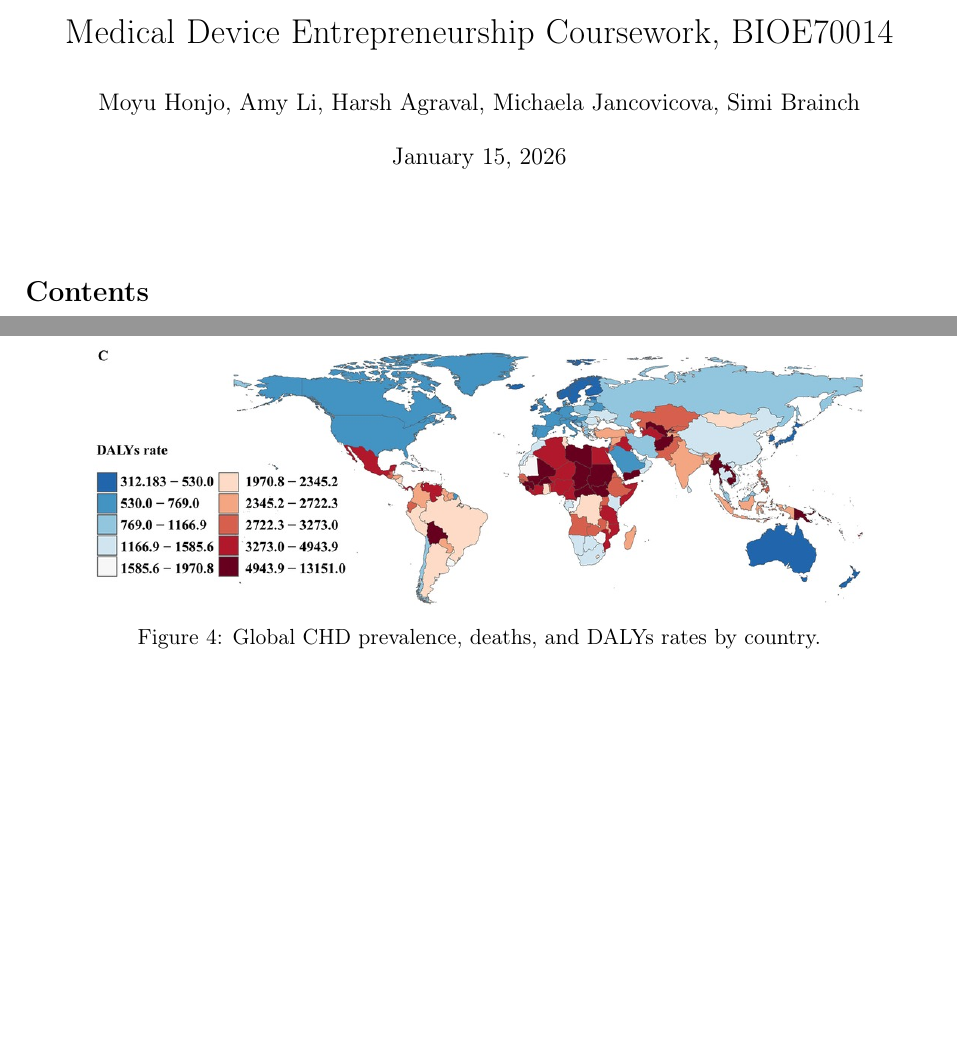
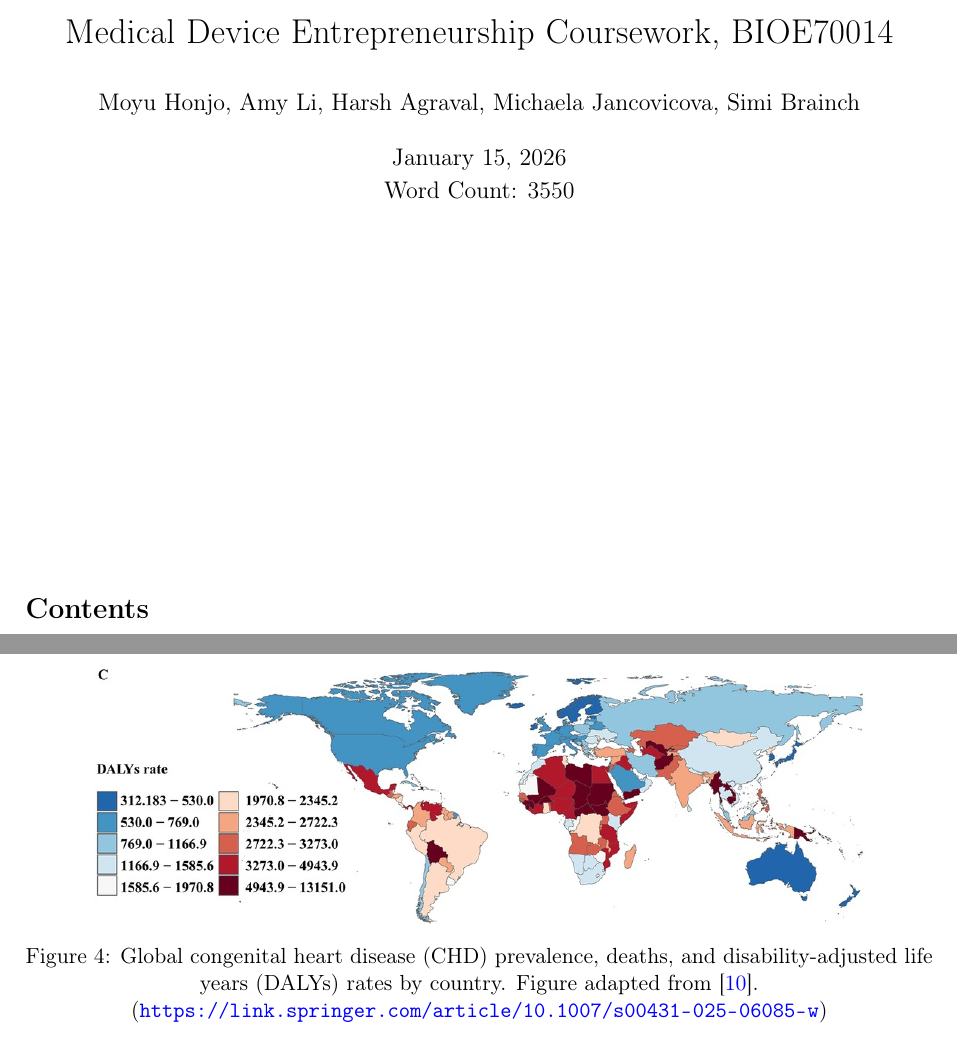
Before and after one commit to harshagrawal13/coursework_entrepreneurship, a LaTeX document (main.tex): two parts of pages 1 and 7 of 19, joined at a grey line, cut so that both start at the same text, the shorter picture padded with empty space. Compiled offline with pdfLaTeX.

Commit message:
Update main.tex with word count and enhanced figure caption
- Added word count to the document date for clarity on content length.
- Revised the caption for the global CHD prevalence figure to provide more detailed information and proper attribution.

```diff
--- a/main.tex
+++ b/main.tex
@@ -38,7 +38,7 @@
 \pagenumbering{roman}
 \title{\includegraphics[width=5cm]{icl} \\ Imperial College London, Bioengineering Year 4 \\ Medical Device Entrepreneurship Coursework, BIOE70014}
 \author{Moyu Honjo, Amy Li, Harsh Agraval, Michaela Jancovicova, Simi Brainch}
-\date{\today}
+\date{\today \\ Word Count: 3550}
 \maketitle
 \vfill
 \thispagestyle{empty}
@@ -132,7 +132,7 @@ From a geographical perspective, South Asia recorded the highest number of CHD-a
 \begin{figure}[htbp]
   \centering
   \includegraphics[width=0.85\textwidth]{global_prevalence.jpg}
-  \caption{Global CHD prevalence, deaths, and DALYs rates by country.}
+  \caption{Global congenital heart disease (CHD) prevalence, deaths, and disability-adjusted life years (DALYs) rates by country. Figure adapted from~\cite{CHDGlobalSpringer}. (\url{https://link.springer.com/article/10.1007/s00431-025-06085-w})}
   \label{fig:global_prevalence}
 \end{figure}
 
```
Also changed, not shown: main.tex (1 more changed lines).
